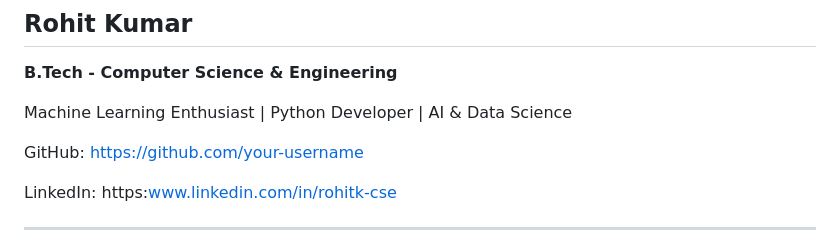
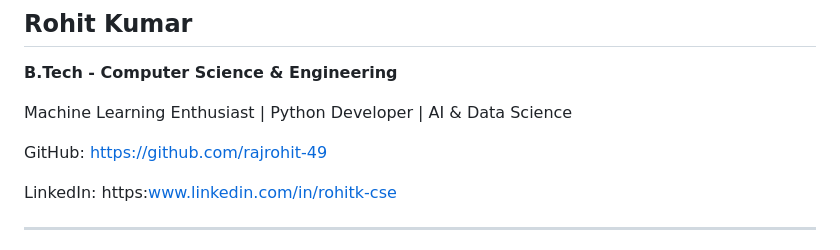
Before and after one commit to rajrohit-49/ML-Prediction-Web-App, a Markdown page: README.md, the part around the change. GitHub-like rendering.

```diff
--- a/README.md
+++ b/README.md
@@ -359,7 +359,7 @@ pip install -r requirements.txt
 
 Machine Learning Enthusiast | Python Developer | AI & Data Science
 
-GitHub: https://github.com/your-username
+GitHub: https://github.com/rajrohit-49
 
 LinkedIn: https:www.linkedin.com/in/rohitk-cse
 
```
